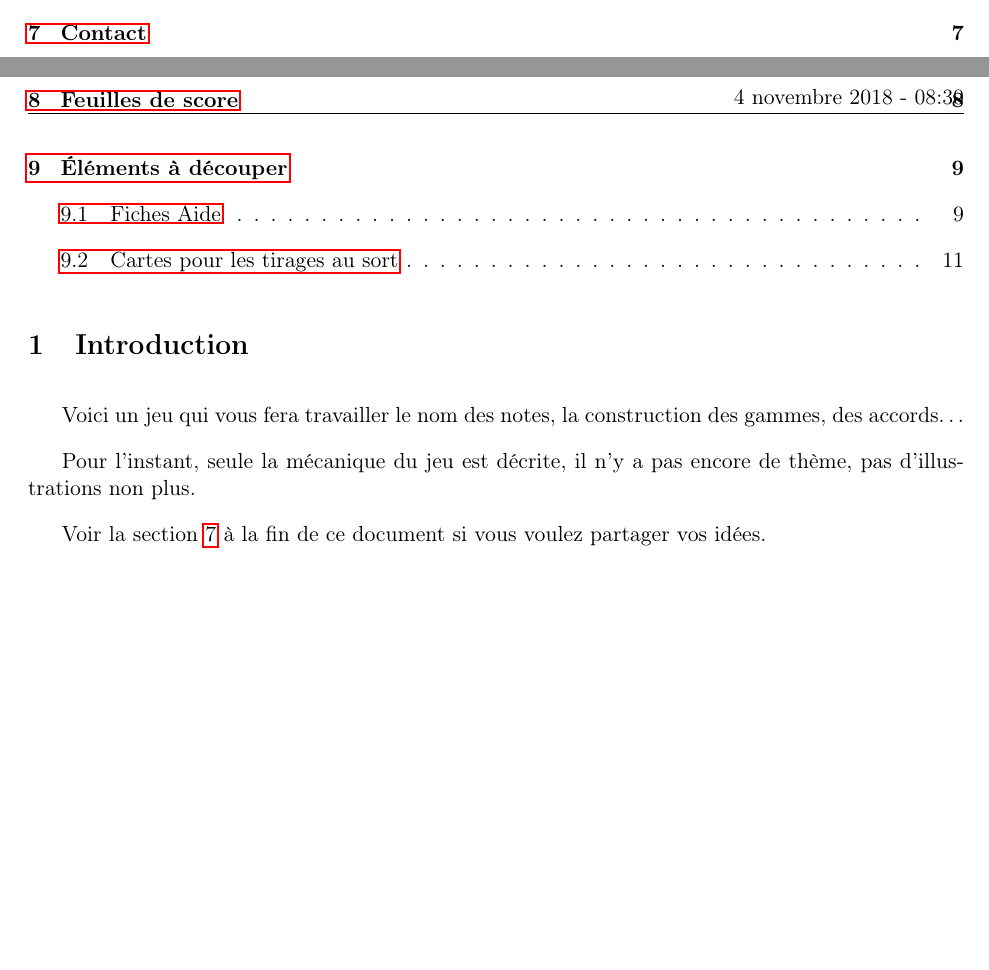
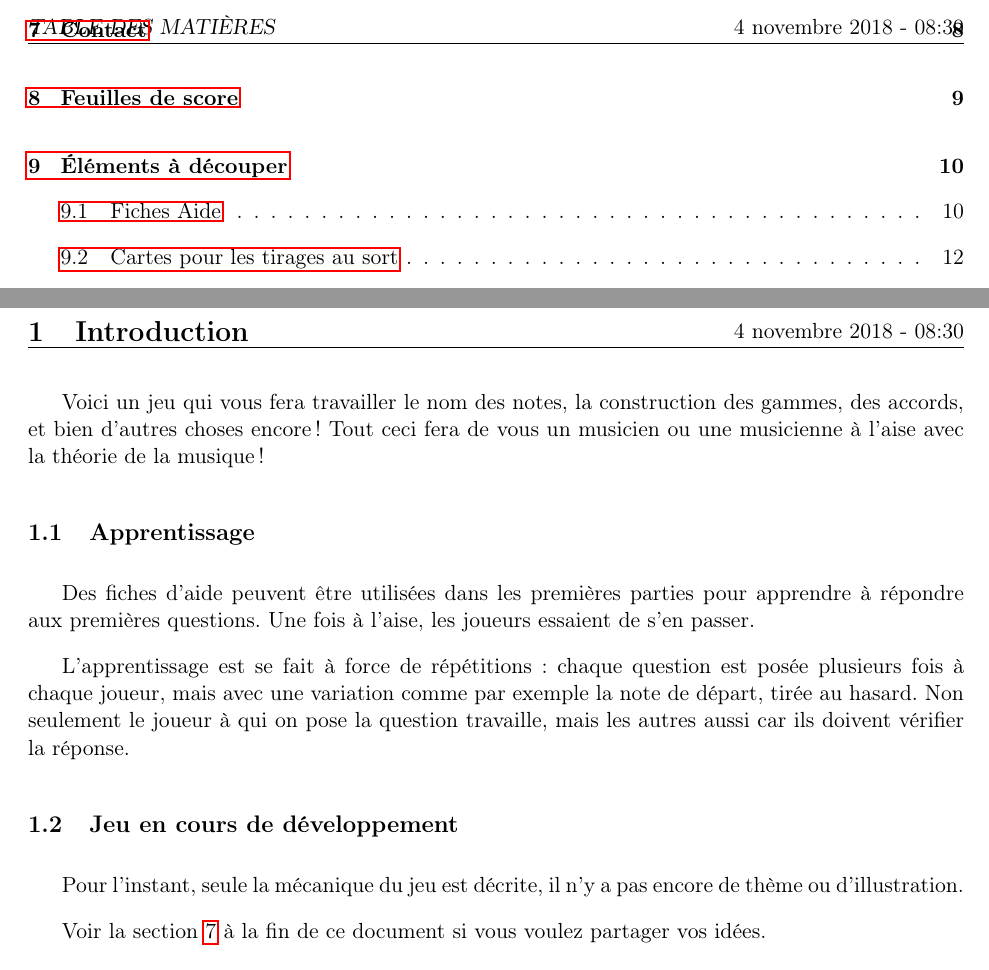
Before and after one commit to kapzik/kapzik, a LaTeX document (kapzik.tex): two parts of pages 1 and 2 of 11 before the commit and two parts of pages 2 and 3 of 12 after it, joined at a grey line, cut at the place of the change, the shorter picture padded with empty space. Compiled offline with pdfLaTeX.

Commit message:
Longer intro

```diff
--- a/kapzik.tex
+++ b/kapzik.tex
@@ -108,13 +108,29 @@ Un jeu pour travailler la musique et le solfège}
 \setcounter{tocdepth}{2}
 \tableofcontents
 
+\newpage
+
 \section{Introduction}
 
 Voici un jeu qui vous fera travailler le nom des notes, la construction des
-gammes, des accords…
+gammes, des accords, et bien d’autres choses encore ! Tout ceci fera de vous un
+musicien ou une musicienne à l’aise avec la théorie de la musique !
+
+\subsection{Apprentissage}
+
+Des fiches d’aide peuvent être utilisées dans les premières parties pour
+apprendre à répondre aux premières questions. Une fois à l’aise, les joueurs
+essaient de s’en passer.
+
+L’apprentissage est se fait à force de répétitions : chaque question est posée
+plusieurs fois à chaque joueur, mais avec une variation comme par exemple la
+note de départ, tirée au hasard. Non seulement le joueur à qui on pose la
+question travaille, mais les autres aussi car ils doivent vérifier la réponse.
+
+\subsection{Jeu en cours de développement}
 
 Pour l’instant, seule la mécanique du jeu est décrite, il n’y a pas encore de
-thème, pas d’illustrations non plus.
+thème ou d’illustration.
 
 Voir la section \ref{contact} à la fin de ce document si vous voulez partager
 vos idées.
```
